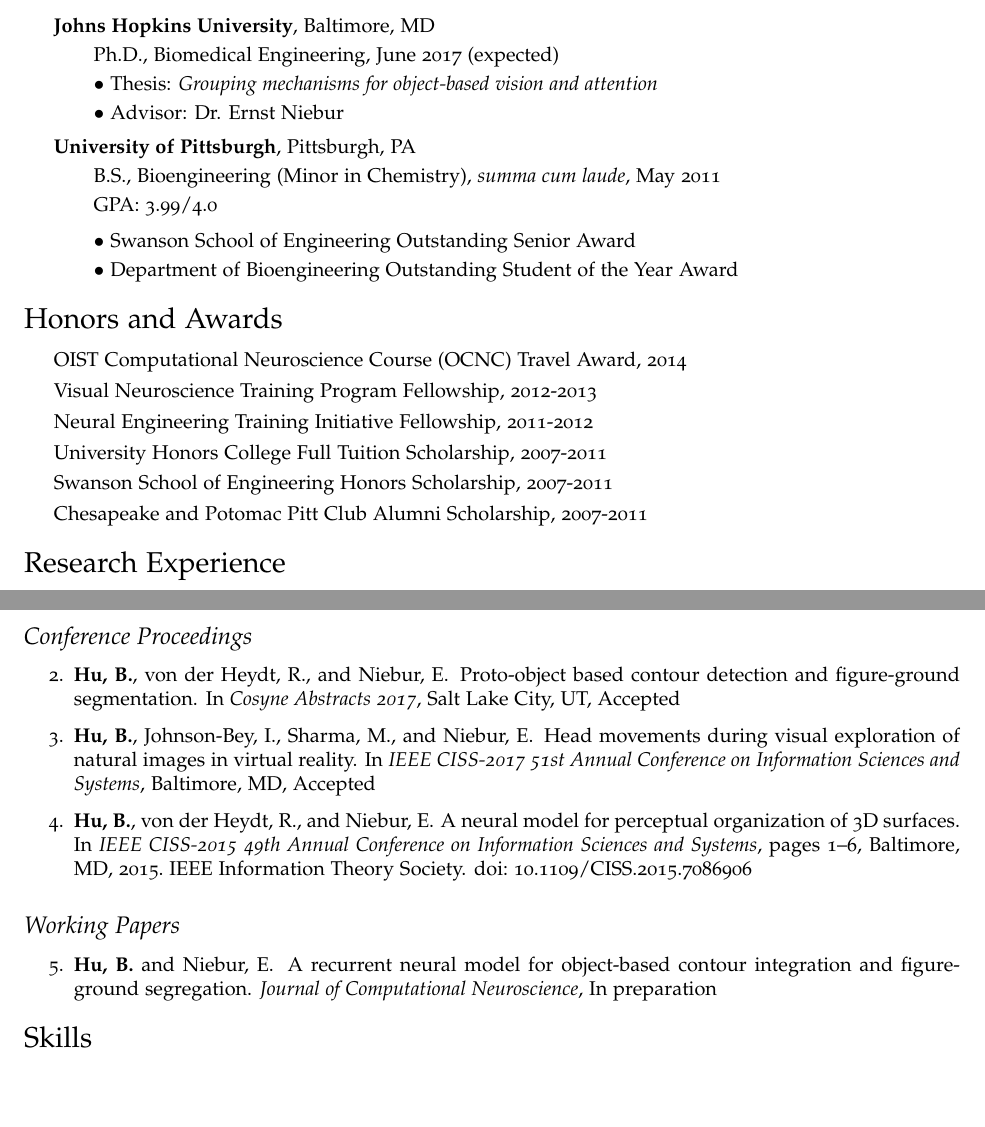
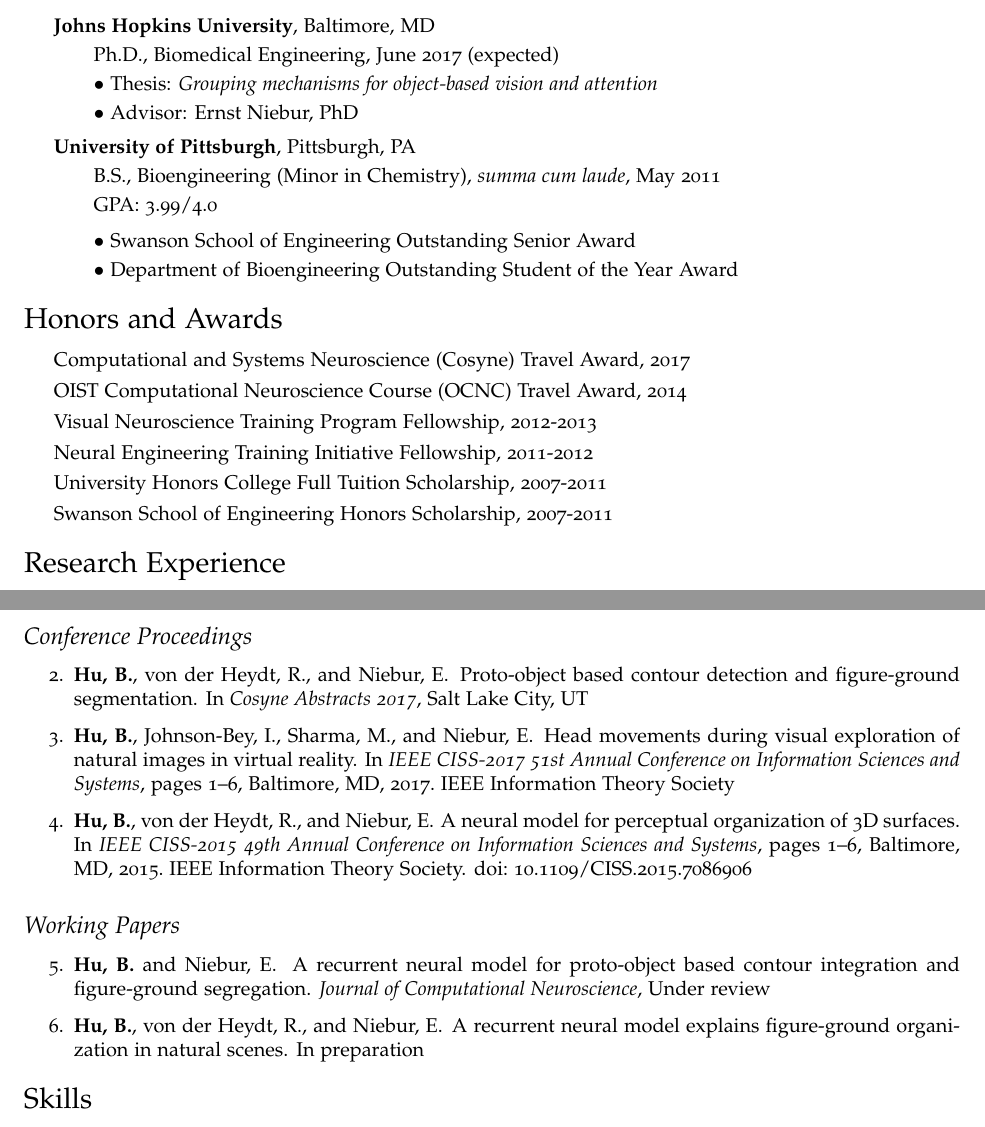
Before and after one commit to brianhhu/CV, a LaTeX CV (CV_Brian_Hu.tex, which reads hucv.bib): two parts of pages 1 and 2 of 2, joined at a grey line, cut so that both start at the same text, the shorter picture padded with empty space. Compiled offline with pdfLaTeX.

Commit message:
Add Cosyne travel grant and working paper

```diff
--- a/CV_Brian_Hu.tex
+++ b/CV_Brian_Hu.tex
@@ -132,7 +132,7 @@
   \item \textbf{Johns Hopkins University}, Baltimore, MD
   \subitem Ph.D., Biomedical Engineering, June 2017 (expected)
   \subitem$\bullet$ Thesis: \textit{Grouping mechanisms for object-based vision and attention}
-  \subitem$\bullet$ Advisor: Dr. Ernst Niebur
+  \subitem$\bullet$ Advisor: Ernst Niebur, PhD
 
   \item \textbf{University of Pittsburgh}, Pittsburgh, PA
   \subitem B.S., Bioengineering (Minor in Chemistry), \textit{summa cum laude}, May 2011
@@ -148,12 +148,13 @@
 \vspace{-0.05in}
 \begin{itemize}
   \setlength\itemsep{1pt}
+  \item Computational and Systems Neuroscience (Cosyne) Travel Award, 2017
   \item OIST Computational Neuroscience Course (OCNC) Travel Award, 2014
   \item Visual Neuroscience Training Program Fellowship, 2012-2013
 \item Neural Engineering Training Initiative Fellowship, 2011-2012
 \item University Honors College Full Tuition Scholarship, 2007-2011
 \item Swanson School of Engineering Honors Scholarship, 2007-2011
-\item Chesapeake and Potomac Pitt Club Alumni Scholarship, 2007-2011
+%\item Chesapeake and Potomac Pitt Club Alumni Scholarship, 2007-2011
 \end{itemize}
 
 \vspace{-0.25in}
@@ -211,6 +212,7 @@
 \subsection*{Working Papers}
 \begin{enumerate}[resume]
 \item \bibentry{Hu_Niebur16b}
+\item \bibentry{Hu_etal17}
 \end{enumerate}
 
 \vspace{-0.25in}
--- a/hucv.bib
+++ b/hucv.bib
@@ -33,3 +33,4 @@
   volume={},
   number={},
   pages={},
+  year={Under review},
@@ -41,7 +41,7 @@
  Title                    = {Proto-object based contour detection and figure-ground segmentation},
   Author                   = {Brian Hu and R{\"u}diger von der Heydt and Ernst Niebur},
   Booktitle                = {Cosyne Abstracts 2017},
-  Year                     = {Accepted},
+  Year                     = {},
 
   Address                  = {Salt Lake City, UT},
 }
@@ -50,8 +50,13 @@
   Title                    = {Head movements during visual exploration of natural images in virtual reality},
   Author                   = {Brian Hu and Ishmael Johnson-Bey and Mansi Sharma and Ernst Niebur},
   Booktitle                = {IEEE CISS-2017 51st Annual Conference on Information Sciences and Systems},
-  Year                     = {Accepted},
+  Year                     = {2017},
 
   Address                  = {Baltimore, MD},
-  Organization             = {},
+  Organization             = {IEEE Information Theory Society},
+  Pages                    = {1-6}
+
 }
+
+@article{Hu_etal17,
+  title={A recurrent neural model explains figure-ground organization in natural scenes},
@@ -57,0 +67 @@
+  pages={},
@@ -57,0 +73 @@
+  title={A recurrent neural model explains figure-ground organization in natural scenes},
@@ -57,0 +78,4 @@
+  pages={},
+  year={In preparation},
+  publisher={}
+}
```
Also changed, not shown: CV_Brian_Hu.bbl, CV_Brian_Hu.pdf, hucv.bib (16 more changed lines), 4 other files.
